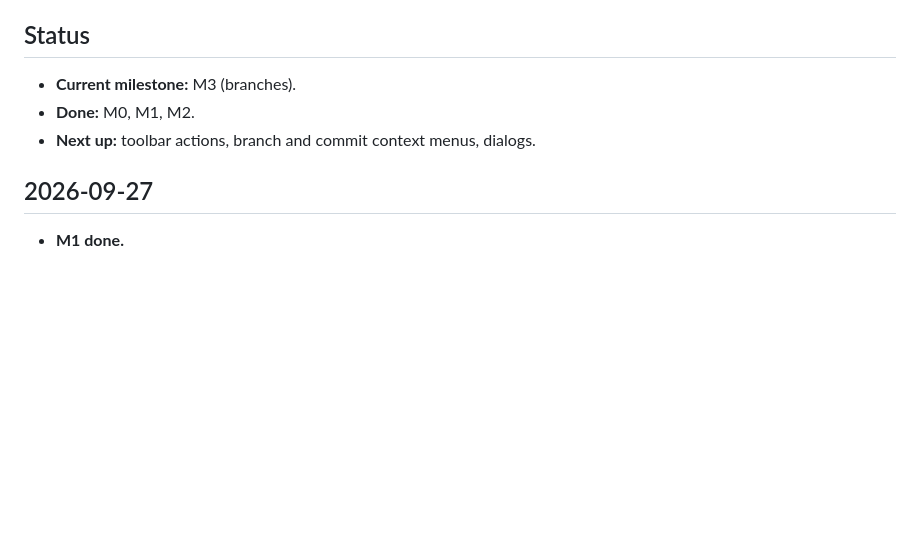
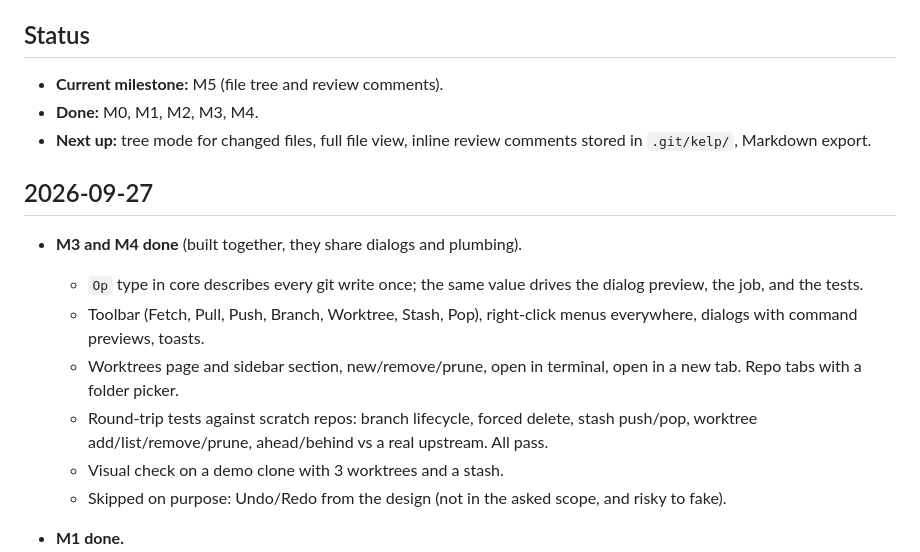
Before and after one commit to Hobo-Ware/kelp, a Markdown page: LEDGER.md, the part around the change. GitHub-like rendering; blank space fills up the shorter version.

Commit message:
docs: log M3 and M4

```diff
--- a/LEDGER.md
+++ b/LEDGER.md
@@ -5,11 +5,26 @@ A running log of what got done, newest first. The plan lives in
 
 ## Status
 
-- **Current milestone:** M3 (branches).
-- **Done:** M0, M1, M2.
-- **Next up:** toolbar actions, branch and commit context menus, dialogs.
+- **Current milestone:** M5 (file tree and review comments).
+- **Done:** M0, M1, M2, M3, M4.
+- **Next up:** tree mode for changed files, full file view, inline
+  review comments stored in `.git/kelp/`, Markdown export.
 
 ## 2026-09-27
+
+- **M3 and M4 done** (built together, they share dialogs and plumbing).
+  - `Op` type in core describes every git write once; the same value
+    drives the dialog preview, the job, and the tests.
+  - Toolbar (Fetch, Pull, Push, Branch, Worktree, Stash, Pop), right-click
+    menus everywhere, dialogs with command previews, toasts.
+  - Worktrees page and sidebar section, new/remove/prune, open in
+    terminal, open in a new tab. Repo tabs with a folder picker.
+  - Round-trip tests against scratch repos: branch lifecycle, forced
+    delete, stash push/pop, worktree add/list/remove/prune,
+    ahead/behind vs a real upstream. All pass.
+  - Visual check on a demo clone with 3 worktrees and a stash.
+  - Skipped on purpose: Undo/Redo from the design (not in the asked
+    scope, and risky to fake).
 
 - **M1 done.**
   - Diff view for commits and uncommitted changes (hunks, line numbers,
```
